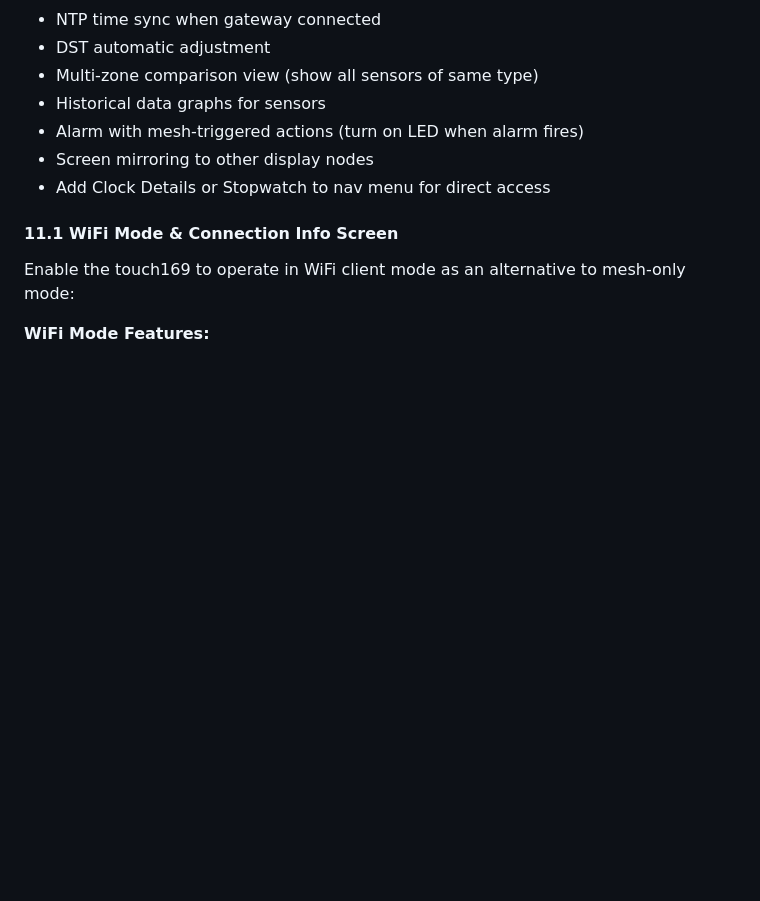
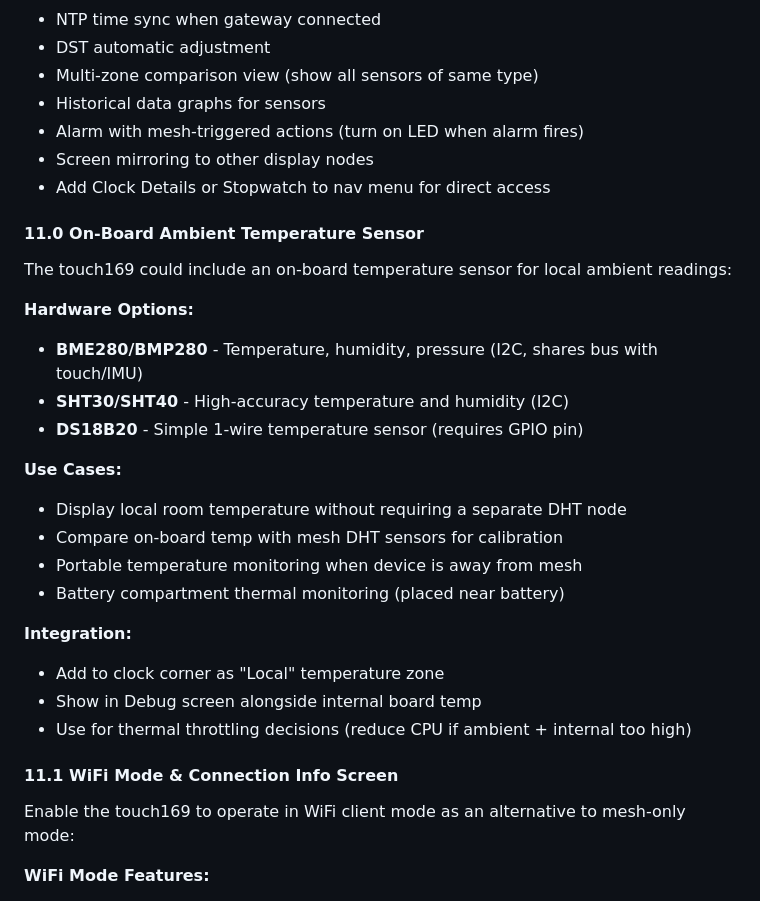
Before and after one commit to edlovesjava/iotmesh, a Markdown page: prd/touch169_touch_navigation_spec.md, the part around the change. GitHub-like rendering; blank space fills up the shorter version.

```diff
--- a/prd/touch169_touch_navigation_spec.md
+++ b/prd/touch169_touch_navigation_spec.md
@@ -887,6 +887,26 @@ The CST816T supports native gesture detection - leverage for:
 - Screen mirroring to other display nodes
 - Add Clock Details or Stopwatch to nav menu for direct access
 
+#### 11.0 On-Board Ambient Temperature Sensor
+
+The touch169 could include an on-board temperature sensor for local ambient readings:
+
+**Hardware Options:**
+- **BME280/BMP280** - Temperature, humidity, pressure (I2C, shares bus with touch/IMU)
+- **SHT30/SHT40** - High-accuracy temperature and humidity (I2C)
+- **DS18B20** - Simple 1-wire temperature sensor (requires GPIO pin)
+
+**Use Cases:**
+- Display local room temperature without requiring a separate DHT node
+- Compare on-board temp with mesh DHT sensors for calibration
+- Portable temperature monitoring when device is away from mesh
+- Battery compartment thermal monitoring (placed near battery)
+
+**Integration:**
+- Add to clock corner as "Local" temperature zone
+- Show in Debug screen alongside internal board temp
+- Use for thermal throttling decisions (reduce CPU if ambient + internal too high)
+
 #### 11.1 WiFi Mode & Connection Info Screen
 
 Enable the touch169 to operate in WiFi client mode as an alternative to mesh-only mode:
```
Also changed, not shown: prd/touch169_implementation_plan.md (+21 -0 lines).
